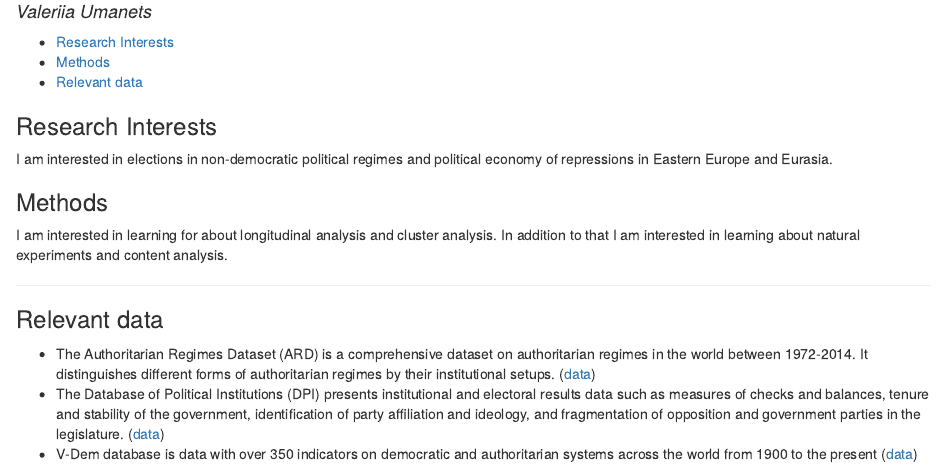
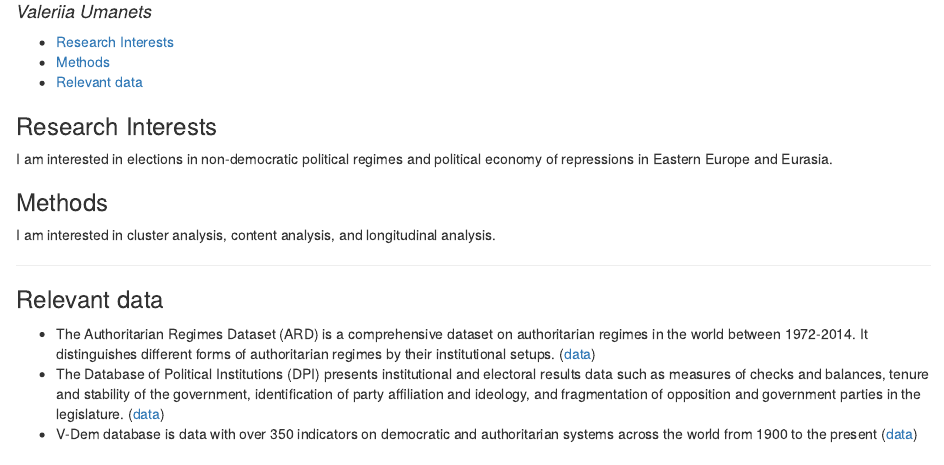
Before and after one commit to valeriiaumanets/811, an R Markdown document (portfolio.Rmd): the page in a window 1100 px wide, from 70 px down. The pictures show the output file portfolio.html that the author committed with the source, opened offline.

Commit message:
Assignment 2: a "portfolio.html"

```diff
--- a/portfolio.Rmd
+++ b/portfolio.Rmd
@@ -48,7 +48,7 @@ What is the role of type of electoral system and form of governance is the succe
 ---
 
 ### Methods
-I am interested in learning for about longitudinal analysis and cluster analysis. In addition to that I am interested in learning about natural experiments and content analysis.
+I am interested in cluster analysis, content analysis, and longitudinal analysis.
 
 ---
 
```
Also changed, not shown: portfolio.html.
